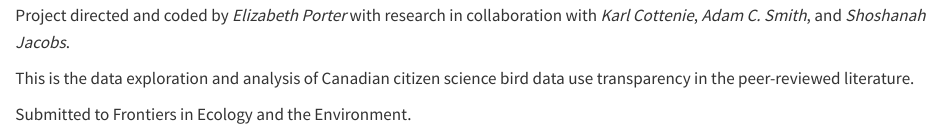
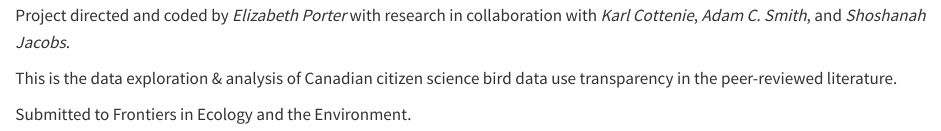
Before and after one commit to elizabeth-porter/citizen_science_transparency, a Quarto document (index.qmd): the page in a window 1100 px wide, from 160 px down. Rendered offline with R 4.5, knitr and Pandoc in place of Quarto, with nearby package versions; badge pictures from the web are left out.

```diff
--- a/index.qmd
+++ b/index.qmd
@@ -8,6 +8,6 @@
 
 Project directed and coded by *Elizabeth Porter* with research in collaboration with *Karl Cottenie*, *Adam C. Smith*, and *Shoshanah Jacobs*.
 
-This is the data exploration and analysis of Canadian citizen science bird data use transparency in the peer-reviewed literature.
+This is the data exploration & analysis of Canadian citizen science bird data use transparency in the peer-reviewed literature.
 
 Submitted to Frontiers in Ecology and the Environment.
```
